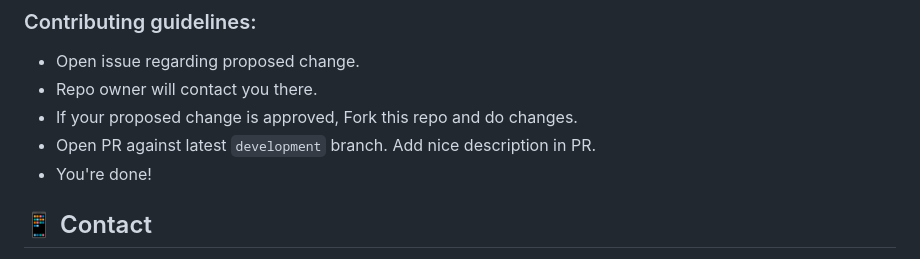
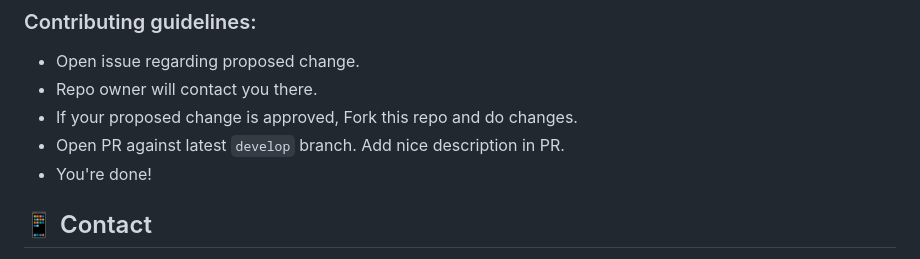
Before and after one commit to rishi-singh26/TempBox-Flutter, a Markdown page: README.md, the part around the change. GitHub-like rendering.

```diff
--- a/README.md
+++ b/README.md
@@ -70,7 +70,7 @@ You can contribute by filing issues, bugs and PRs.
 - Open issue regarding proposed change.
 - Repo owner will contact you there.
 - If your proposed change is approved, Fork this repo and do changes.
-- Open PR against latest `development` branch. Add nice description in PR.
+- Open PR against latest `develop` branch. Add nice description in PR.
 - You're done!
 
 ## 📱 Contact
```
